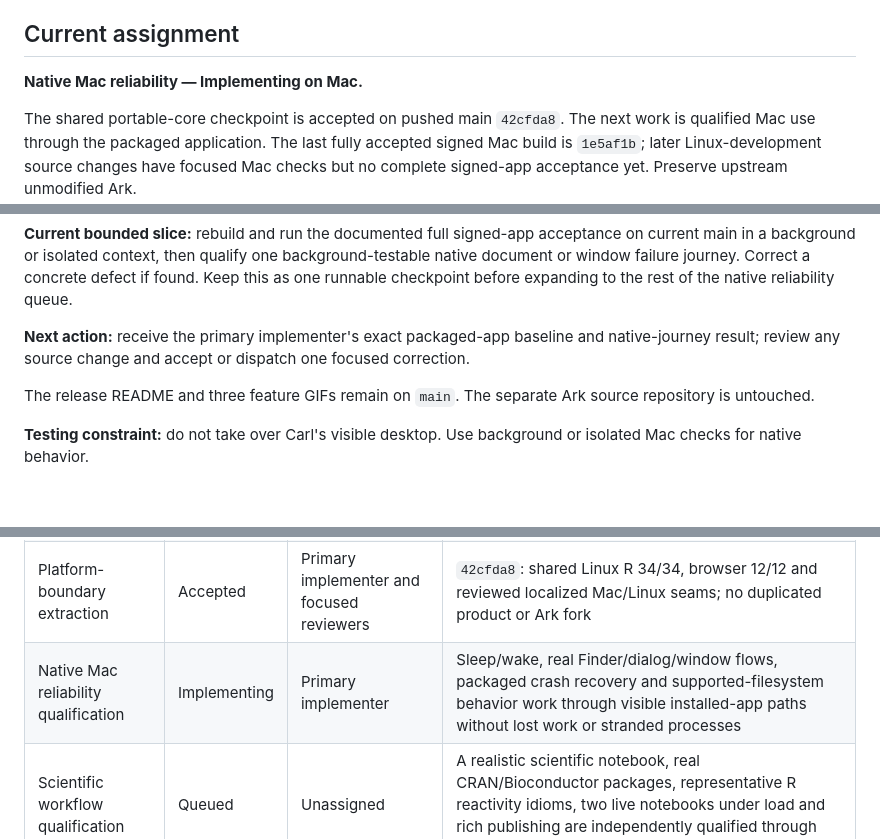
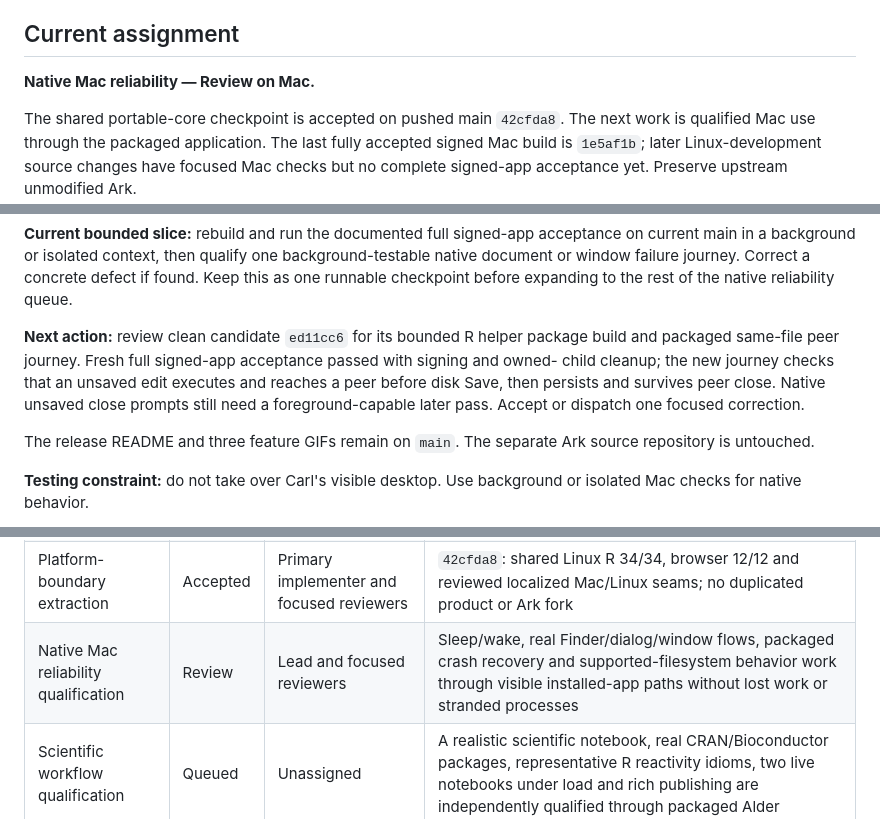
Before and after one commit to carl-stone/alder, a Markdown page: dev/WORKBOARD.md, 3 parts joined by grey strips. Rendered like a GitHub page; blank space fills up the shorter version.

Commit message:
docs: review native Mac reliability candidate

```diff
--- a/dev/WORKBOARD.md
+++ b/dev/WORKBOARD.md
@@ -10,7 +10,7 @@ copies in other worktrees are snapshots.
 
 ## Current assignment
 
-**Native Mac reliability — Implementing on Mac.**
+**Native Mac reliability — Review on Mac.**
 
 The shared portable-core checkpoint is accepted on pushed main `42cfda8`. The next work is
 qualified Mac use through the packaged application. The last fully accepted signed Mac build
@@ -27,8 +27,11 @@ main in a background or isolated context, then qualify one background-testable n
 or window failure journey. Correct a concrete defect if found. Keep this as one runnable checkpoint
 before expanding to the rest of the native reliability queue.
 
-**Next action:** receive the primary implementer's exact packaged-app baseline and native-journey
-result; review any source change and accept or dispatch one focused correction.
+**Next action:** review clean candidate `ed11cc6` for its bounded R helper package build and
+packaged same-file peer journey. Fresh full signed-app acceptance passed with signing and owned-
+child cleanup; the new journey checks that an unsaved edit executes and reaches a peer before
+disk Save, then persists and survives peer close. Native unsaved close prompts still need a
+foreground-capable later pass. Accept or dispatch one focused correction.
 
 The release README and three feature GIFs remain on `main`. The separate Ark source repository
 is untouched.
@@ -55,7 +58,7 @@ One item is active. New approved work is added here before assignment.
 | Release README and feature demo | Accepted | Primary implementer and independent reviewers | `b316bc3`: release-facing install/use guide and three compact real-app feature captures; media and factual reviews passed |
 | Repository integration and cleanup | Accepted | Primary implementer and focused cleanup reviewers | `554da34`: canonical docs and accepted app fast-forwarded to remote `main`; obsolete worktrees, branches and safety stashes removed after review |
 | Platform-boundary extraction | Accepted | Primary implementer and focused reviewers | `42cfda8`: shared Linux R 34/34, browser 12/12 and reviewed localized Mac/Linux seams; no duplicated product or Ark fork |
-| Native Mac reliability qualification | Implementing | Primary implementer | Sleep/wake, real Finder/dialog/window flows, packaged crash recovery and supported-filesystem behavior work through visible installed-app paths without lost work or stranded processes |
+| Native Mac reliability qualification | Review | Lead and focused reviewers | Sleep/wake, real Finder/dialog/window flows, packaged crash recovery and supported-filesystem behavior work through visible installed-app paths without lost work or stranded processes |
 | Scientific workflow qualification | Queued | Unassigned | A realistic scientific notebook, real CRAN/Bioconductor packages, representative R reactivity idioms, two live notebooks under load and rich publishing are independently qualified through packaged Alder |
 | Product completion and public Mac delivery | Queued | Unassigned | Project/Git ownership, notebook-wide search, agent presence, accessibility, scale, upgrade state, release identity, architecture support and signed/notarized distribution have explicit accepted behavior |
 
```
